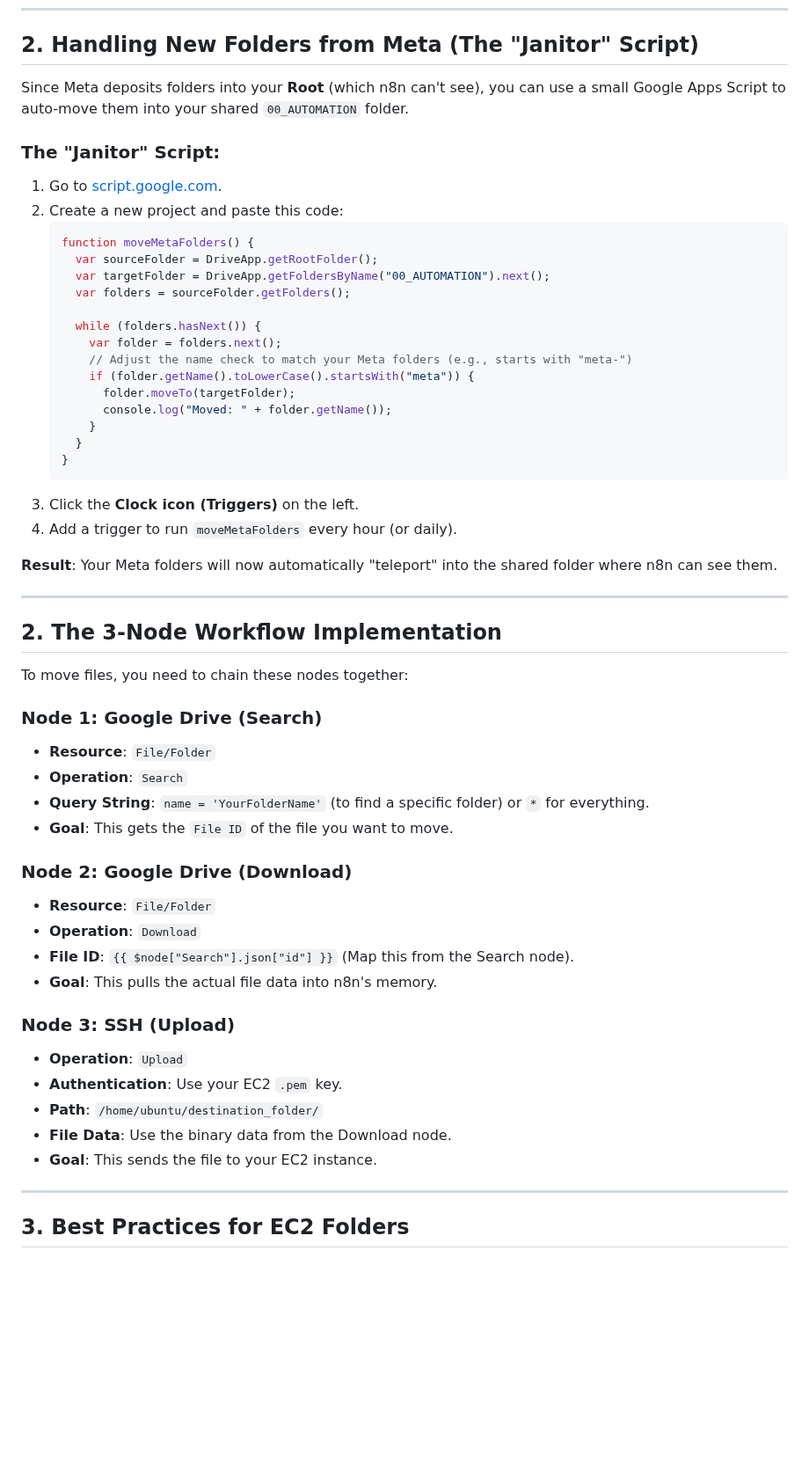
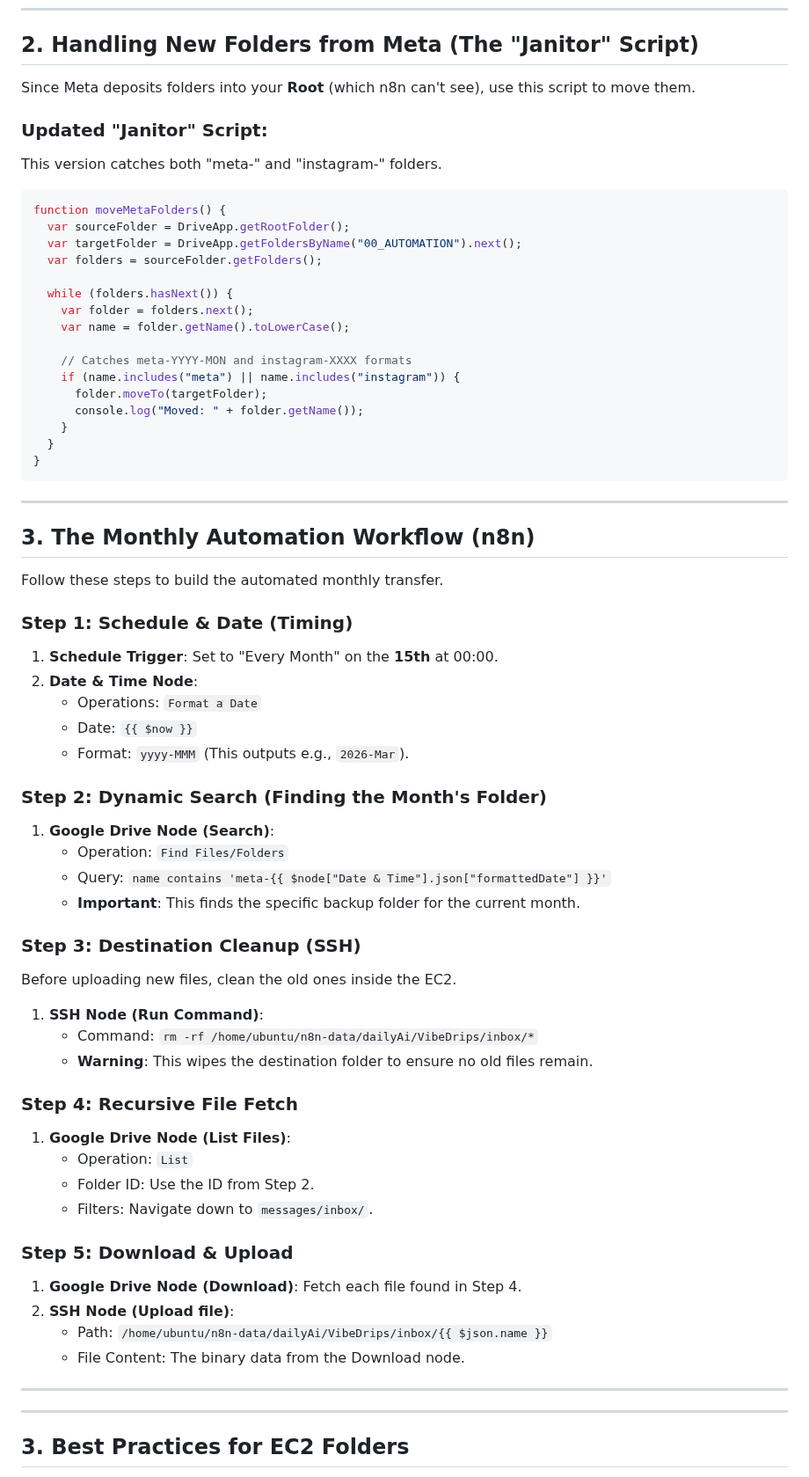
Before and after one commit to JOLT-dailyAi/VibeDrips, a Markdown page: docs/drive/gdrive-to-ec2-n8n.md, the part around the change. Shown at 88% size. GitHub-like rendering; blank space fills up the shorter version.

Commit message:
docs: finalize monthly Meta-to-EC2 automation guide

````diff
--- a/docs/drive/gdrive-to-ec2-n8n.md
+++ b/docs/drive/gdrive-to-ec2-n8n.md
@@ -24,56 +24,67 @@ A Google Service Account acts like a separate user. It **cannot** see your "My D
 
 ## 2. Handling New Folders from Meta (The "Janitor" Script)
 
-Since Meta deposits folders into your **Root** (which n8n can't see), you can use a small Google Apps Script to auto-move them into your shared `00_AUTOMATION` folder.
+Since Meta deposits folders into your **Root** (which n8n can't see), use this script to move them.
 
-### The "Janitor" Script:
-1. Go to [script.google.com](https://script.google.com/).
-2. Create a new project and paste this code:
-   ```javascript
-   function moveMetaFolders() {
-     var sourceFolder = DriveApp.getRootFolder();
-     var targetFolder = DriveApp.getFoldersByName("00_AUTOMATION").next();
-     var folders = sourceFolder.getFolders();
+### Updated "Janitor" Script:
+This version catches both "meta-" and "instagram-" folders.
+```javascript
+function moveMetaFolders() {
+  var sourceFolder = DriveApp.getRootFolder();
+  var targetFolder = DriveApp.getFoldersByName("00_AUTOMATION").next();
+  var folders = sourceFolder.getFolders();
 
-     while (folders.hasNext()) {
-       var folder = folders.next();
-       // Adjust the name check to match your Meta folders (e.g., starts with "meta-")
-       if (folder.getName().toLowerCase().startsWith("meta")) {
-         folder.moveTo(targetFolder);
-         console.log("Moved: " + folder.getName());
-       }
-     }
-   }
-   ```
-3. Click the **Clock icon (Triggers)** on the left.
-4. Add a trigger to run `moveMetaFolders` every hour (or daily).
+  while (folders.hasNext()) {
+    var folder = folders.next();
+    var name = folder.getName().toLowerCase();
 
-**Result**: Your Meta folders will now automatically "teleport" into the shared folder where n8n can see them.
+    // Catches meta-YYYY-MON and instagram-XXXX formats
+    if (name.includes("meta") || name.includes("instagram")) {
+      folder.moveTo(targetFolder);
+      console.log("Moved: " + folder.getName());
+    }
+  }
+}
+```
 
 ---
 
-## 2. The 3-Node Workflow Implementation
+## 3. The Monthly Automation Workflow (n8n)
 
-To move files, you need to chain these nodes together:
+Follow these steps to build the automated monthly transfer.
 
-### Node 1: Google Drive (Search)
-- **Resource**: `File/Folder`
-- **Operation**: `Search`
-- **Query String**: `name = 'YourFolderName'` (to find a specific folder) or `*` for everything.
-- **Goal**: This gets the `File ID` of the file you want to move.
+### Step 1: Schedule & Date (Timing)
+1. **Schedule Trigger**: Set to "Every Month" on the **15th** at 00:00.
+2. **Date & Time Node**:
+   - Operations: `Format a Date`
+   - Date: `{{ $now }}`
+   - Format: `yyyy-MMM` (This outputs e.g., `2026-Mar`).
 
-### Node 2: Google Drive (Download)
-- **Resource**: `File/Folder`
-- **Operation**: `Download`
-- **File ID**: `{{ $node["Search"].json["id"] }}` (Map this from the Search node).
-- **Goal**: This pulls the actual file data into n8n's memory.
+### Step 2: Dynamic Search (Finding the Month's Folder)
+1. **Google Drive Node (Search)**:
+   - Operation: `Find Files/Folders`
+   - Query: `name contains 'meta-{{ $node["Date & Time"].json["formattedDate"] }}'`
+   - **Important**: This finds the specific backup folder for the current month.
 
-### Node 3: SSH (Upload)
-- **Operation**: `Upload`
-- **Authentication**: Use your EC2 `.pem` key.
-- **Path**: `/home/ubuntu/destination_folder/`
-- **File Data**: Use the binary data from the Download node.
-- **Goal**: This sends the file to your EC2 instance.
+### Step 3: Destination Cleanup (SSH)
+Before uploading new files, clean the old ones inside the EC2.
+1. **SSH Node (Run Command)**:
+   - Command: `rm -rf /home/ubuntu/n8n-data/dailyAi/VibeDrips/inbox/*`
+   - **Warning**: This wipes the destination folder to ensure no old files remain.
+
+### Step 4: Recursive File Fetch
+1. **Google Drive Node (List Files)**:
+   - Operation: `List`
+   - Folder ID: Use the ID from Step 2.
+   - Filters: Navigate down to `messages/inbox/`.
+
+### Step 5: Download & Upload
+1. **Google Drive Node (Download)**: Fetch each file found in Step 4.
+2. **SSH Node (Upload file)**:
+   - Path: `/home/ubuntu/n8n-data/dailyAi/VibeDrips/inbox/{{ $json.name }}`
+   - File Content: The binary data from the Download node.
+
+---
 
 ---
 
````
